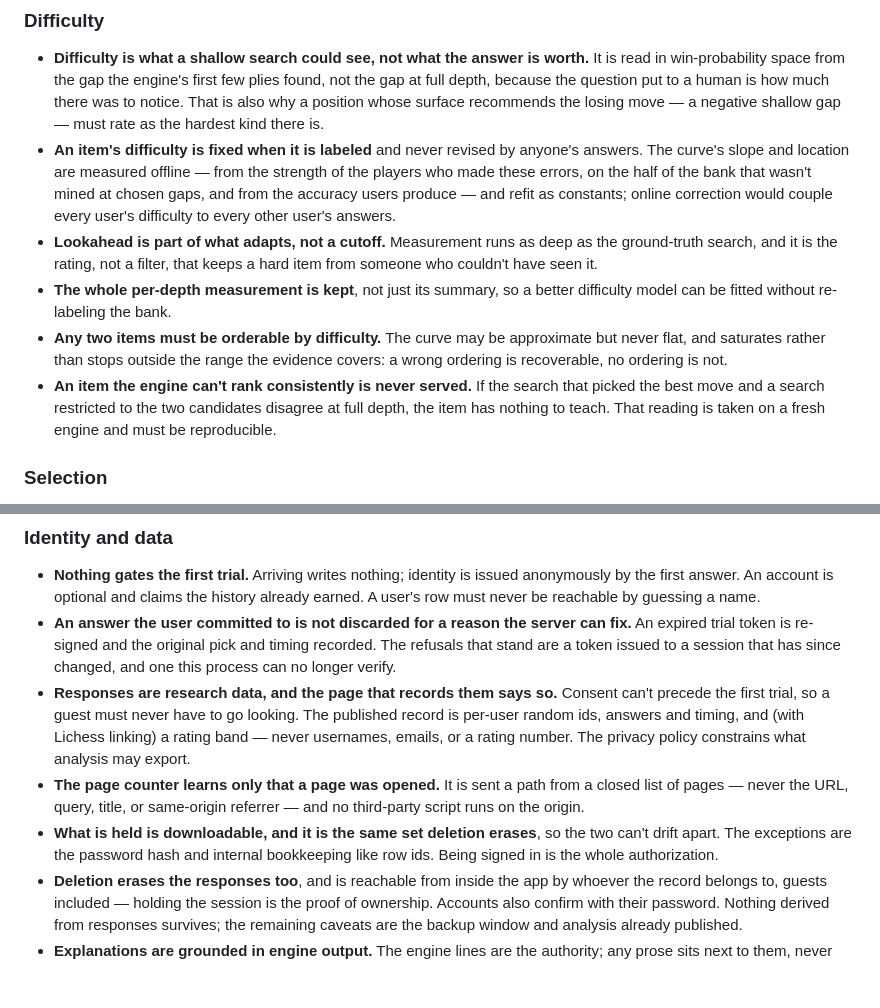
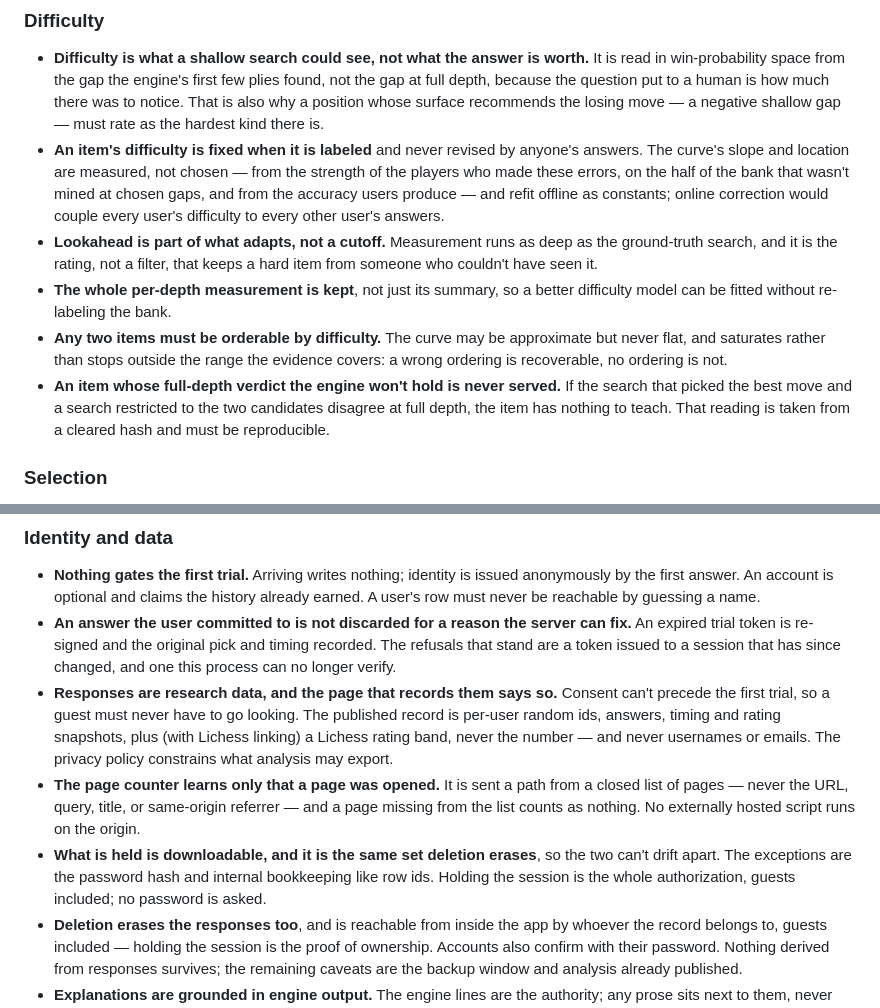
Before and after one commit to brendanlong/chess-pretraining-for-humans, a Markdown page: SPEC.md, 2 parts joined by grey strips. Drawn GitHub-style; blank space fills up the shorter version.

Commit message:
Fix what the SPEC cut got wrong, and keep the deep-gap rejection
The published record includes the app's rating snapshots; only a Lichess
rating is limited to a band. Export needs only the session, guests included.
The pair search runs from a cleared hash, not a fresh engine. Why the deep
gap isn't a second term had no home but SPEC, so it moves to CALIBRATION's
rejected list.

Co-Authored-By: Claude Opus 5.5 (1M context) <noreply@anthropic.com>

```diff
--- a/SPEC.md
+++ b/SPEC.md
@@ -58,11 +57,11 @@ reasoning lives where DESIGN.md and CALIBRATION.md point.
   whose surface recommends the losing move — a negative shallow gap — must
   rate as the hardest kind there is.
 - **An item's difficulty is fixed when it is labeled** and never revised by
-  anyone's answers. The curve's slope and location are measured offline —
-  from the strength of the players who made these errors, on the half of the
-  bank that wasn't mined at chosen gaps, and from the accuracy users
-  produce — and refit as constants; online correction would couple
-  every user's difficulty to every other user's answers.
+  anyone's answers. The curve's slope and location are measured, not
+  chosen — from the strength of the players who made these errors, on the
+  half of the bank that wasn't mined at chosen gaps, and from the accuracy
+  users produce — and refit offline as constants; online correction would
+  couple every user's difficulty to every other user's answers.
 - **Lookahead is part of what adapts, not a cutoff.** Measurement runs as
   deep as the ground-truth search, and it is the rating, not a filter, that
   keeps a hard item from someone who couldn't have seen it.
@@ -72,10 +71,11 @@ reasoning lives where DESIGN.md and CALIBRATION.md point.
   approximate but never flat, and saturates rather than stops outside the
   range the evidence covers: a wrong ordering is recoverable, no ordering is
   not.
-- **An item the engine can't rank consistently is never served.** If the
-  search that picked the best move and a search restricted to the two
-  candidates disagree at full depth, the item has nothing to teach. That
-  reading is taken on a fresh engine and must be reproducible.
+- **An item whose full-depth verdict the engine won't hold is never
+  served.** If the search that picked the best move and a search restricted
+  to the two candidates disagree at full depth, the item has nothing to
+  teach. That reading is taken from a cleared hash and must be
+  reproducible.
 
 ### Selection
 
@@ -111,16 +111,18 @@ reasoning lives where DESIGN.md and CALIBRATION.md point.
   session that has since changed, and one this process can no longer verify.
 - **Responses are research data, and the page that records them says so.**
   Consent can't precede the first trial, so a guest must never have to go
-  looking. The published record is per-user random ids, answers and timing,
-  and (with Lichess linking) a rating band — never usernames, emails, or a
-  rating number. The privacy policy constrains what analysis may export.
+  looking. The published record is per-user random ids, answers, timing and
+  rating snapshots, plus (with Lichess linking) a Lichess rating band, never
+  the number — and never usernames or emails. The privacy policy constrains
+  what analysis may export.
 - **The page counter learns only that a page was opened.** It is sent a
   path from a closed list of pages — never the URL, query, title, or
-  same-origin referrer — and no third-party script runs on the origin.
+  same-origin referrer — and a page missing from the list counts as
+  nothing. No externally hosted script runs on the origin.
 - **What is held is downloadable, and it is the same set deletion erases**,
   so the two can't drift apart. The exceptions are the password hash and
-  internal bookkeeping like row ids. Being signed in is the whole
-  authorization.
+  internal bookkeeping like row ids. Holding the session is the whole
+  authorization, guests included; no password is asked.
 - **Deletion erases the responses too**, and is reachable from inside the
   app by whoever the record belongs to, guests included — holding the
   session is the proof of ownership. Accounts also confirm with their
```
Also changed, not shown: other parts of SPEC.md (+0 -1 lines), CALIBRATION.md (+5 -0 lines).
